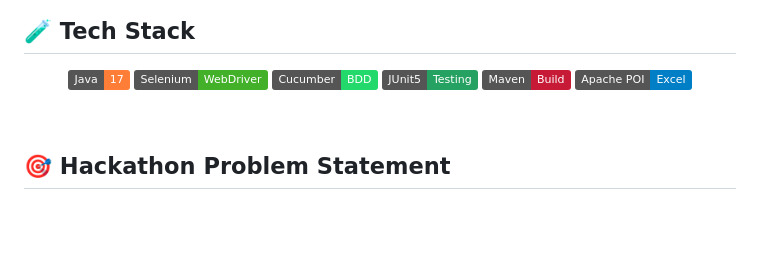
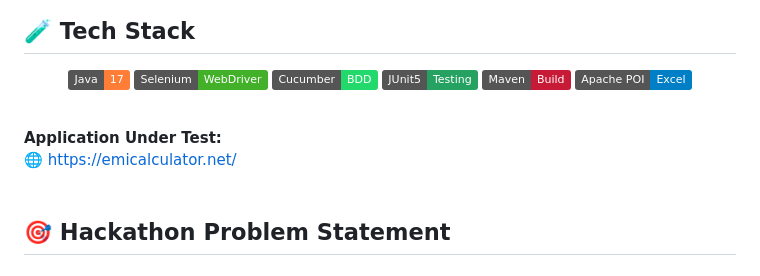
Before and after one commit to Mathavanb/EMI-Calculator, a Markdown page: README.md, the part around the change. Drawn GitHub-style; badges without logos; blank space fills up the shorter version.

```diff
--- a/README.md
+++ b/README.md
@@ -28,6 +28,10 @@ All scenarios are automated using Selenium WebDriver, Cucumber BDD, Apache POI,
 </p>
 
 <br>
+
+**Application Under Test:**
+🌐 https://emicalculator.net/
+<br><br>
 
 ## 🎯 Hackathon Problem Statement
 ### Problem:
```
